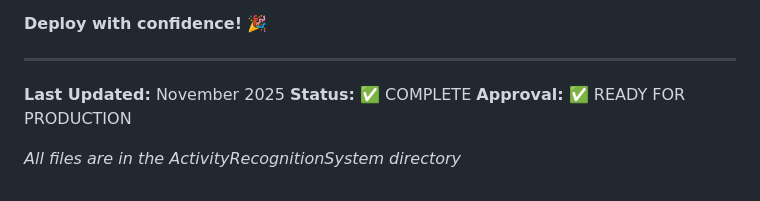
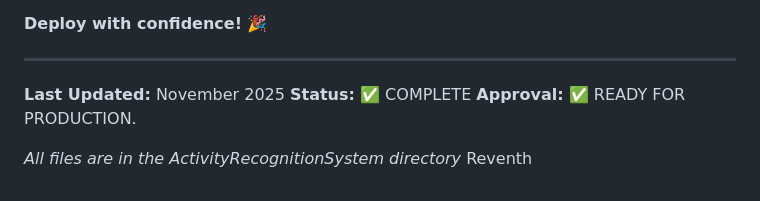
Before and after one commit to revanth-reddy24/ActivityRecognitionSystem1, a Markdown page: README.md, the part around the change. Rendered like a GitHub page.

Commit message:
add name

```diff
--- a/README.md
+++ b/README.md
@@ -442,6 +442,7 @@ Everything is in place:
 
 **Last Updated:** November 2025
 **Status:** ✅ COMPLETE
-**Approval:** ✅ READY FOR PRODUCTION
+**Approval:** ✅ READY FOR PRODUCTION.
 
 *All files are in the ActivityRecognitionSystem directory*
+Reventh
```
